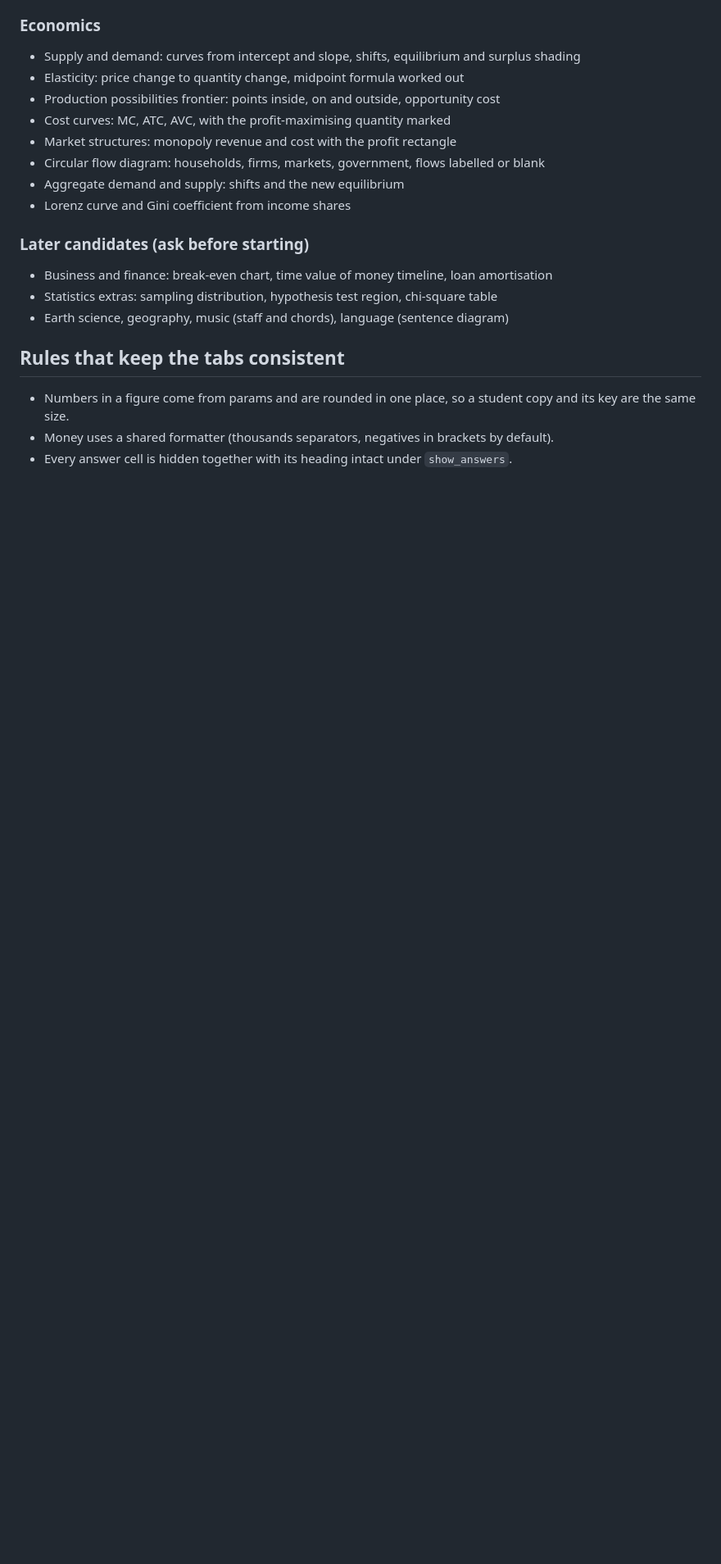
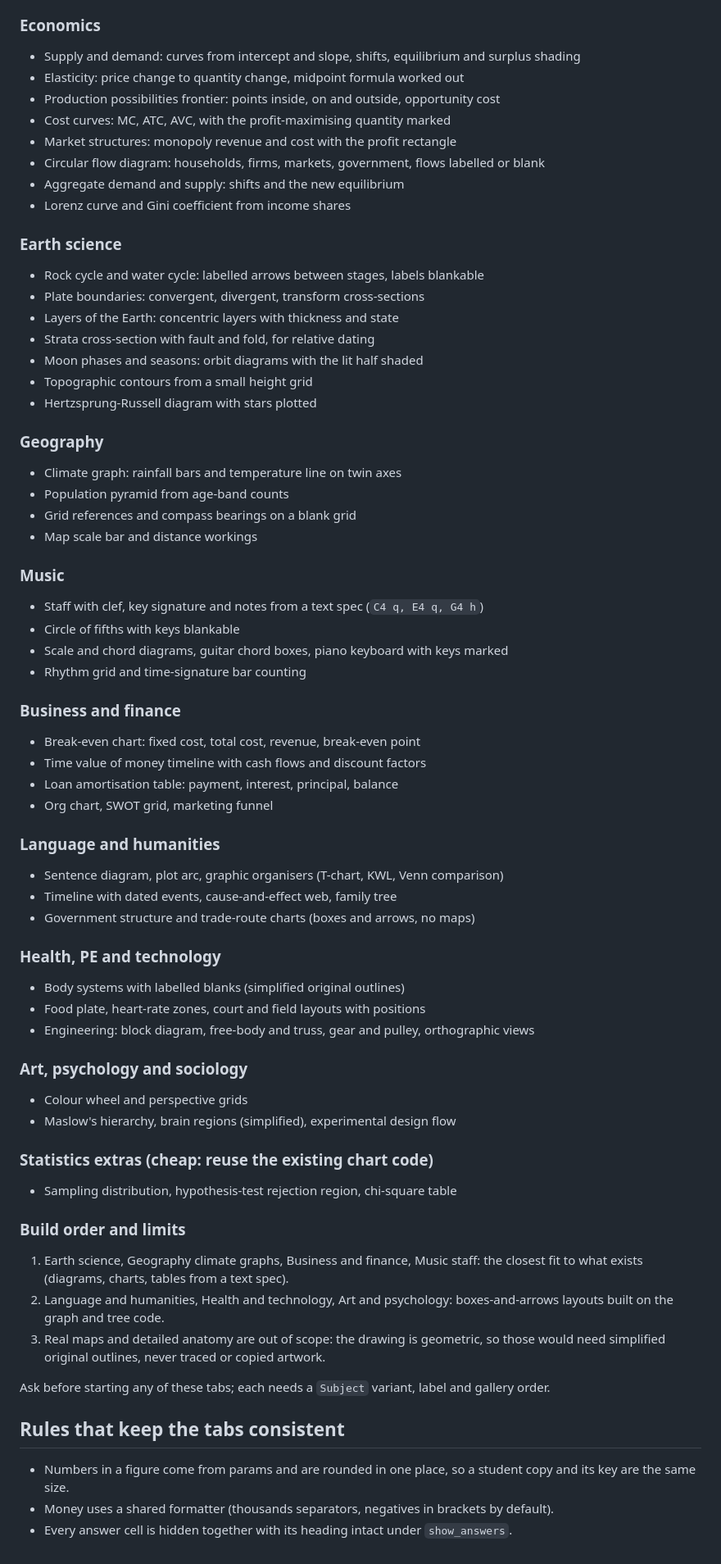
Before and after one commit to shuff57/queshion, a Markdown page: docs/figures-roadmap.md, the part around the change. Shown at 82% size. Drawn GitHub-style; blank space fills up the shorter version.

Commit message:
Roadmap: more subject tabs (earth science, geography, music, business, humanities, health, art)
Co-Authored-By: Claude Sonnet 5.5 <noreply@anthropic.com>

```diff
--- a/docs/figures-roadmap.md
+++ b/docs/figures-roadmap.md
@@ -50,10 +50,59 @@ Money figures share a small helper for currency formatting and column alignment.
 - Aggregate demand and supply: shifts and the new equilibrium
 - Lorenz curve and Gini coefficient from income shares
 
-### Later candidates (ask before starting)
-- Business and finance: break-even chart, time value of money timeline, loan amortisation
-- Statistics extras: sampling distribution, hypothesis test region, chi-square table
-- Earth science, geography, music (staff and chords), language (sentence diagram)
+### Earth science
+- Rock cycle and water cycle: labelled arrows between stages, labels blankable
+- Plate boundaries: convergent, divergent, transform cross-sections
+- Layers of the Earth: concentric layers with thickness and state
+- Strata cross-section with fault and fold, for relative dating
+- Moon phases and seasons: orbit diagrams with the lit half shaded
+- Topographic contours from a small height grid
+- Hertzsprung-Russell diagram with stars plotted
+
+### Geography
+- Climate graph: rainfall bars and temperature line on twin axes
+- Population pyramid from age-band counts
+- Grid references and compass bearings on a blank grid
+- Map scale bar and distance workings
+
+### Music
+- Staff with clef, key signature and notes from a text spec (`C4 q, E4 q, G4 h`)
+- Circle of fifths with keys blankable
+- Scale and chord diagrams, guitar chord boxes, piano keyboard with keys marked
+- Rhythm grid and time-signature bar counting
+
+### Business and finance
+- Break-even chart: fixed cost, total cost, revenue, break-even point
+- Time value of money timeline with cash flows and discount factors
+- Loan amortisation table: payment, interest, principal, balance
+- Org chart, SWOT grid, marketing funnel
+
+### Language and humanities
+- Sentence diagram, plot arc, graphic organisers (T-chart, KWL, Venn comparison)
+- Timeline with dated events, cause-and-effect web, family tree
+- Government structure and trade-route charts (boxes and arrows, no maps)
+
+### Health, PE and technology
+- Body systems with labelled blanks (simplified original outlines)
+- Food plate, heart-rate zones, court and field layouts with positions
+- Engineering: block diagram, free-body and truss, gear and pulley, orthographic views
+
+### Art, psychology and sociology
+- Colour wheel and perspective grids
+- Maslow's hierarchy, brain regions (simplified), experimental design flow
+
+### Statistics extras (cheap: reuse the existing chart code)
+- Sampling distribution, hypothesis-test rejection region, chi-square table
+
+### Build order and limits
+1. Earth science, Geography climate graphs, Business and finance, Music staff: the closest fit to
+   what exists (diagrams, charts, tables from a text spec).
+2. Language and humanities, Health and technology, Art and psychology: boxes-and-arrows layouts
+   built on the graph and tree code.
+3. Real maps and detailed anatomy are out of scope: the drawing is geometric, so those would need
+   simplified original outlines, never traced or copied artwork.
+
+Ask before starting any of these tabs; each needs a `Subject` variant, label and gallery order.
 
 ## Rules that keep the tabs consistent
 - Numbers in a figure come from params and are rounded in one place, so a student copy and its
```
